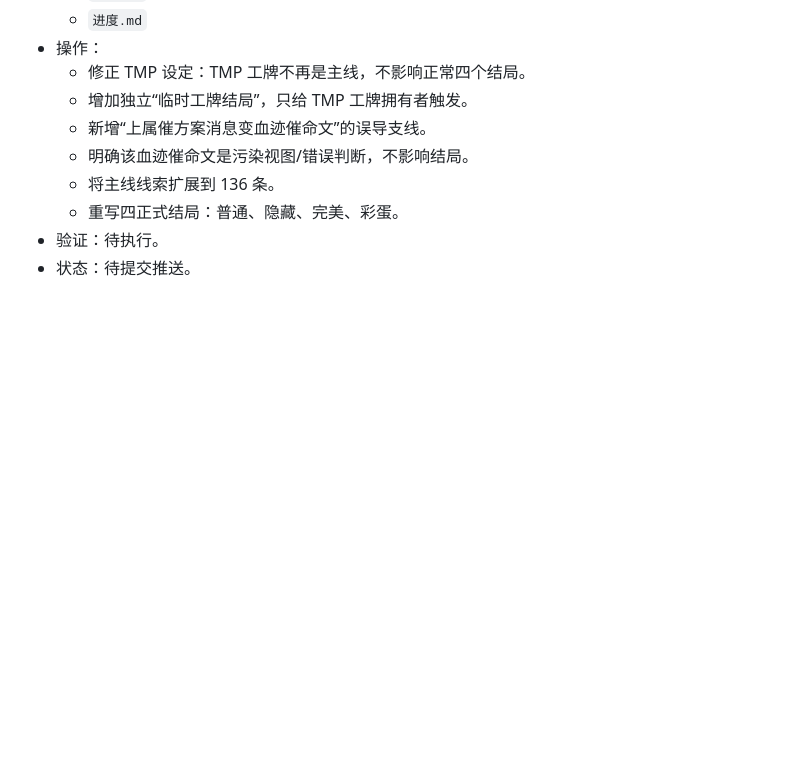
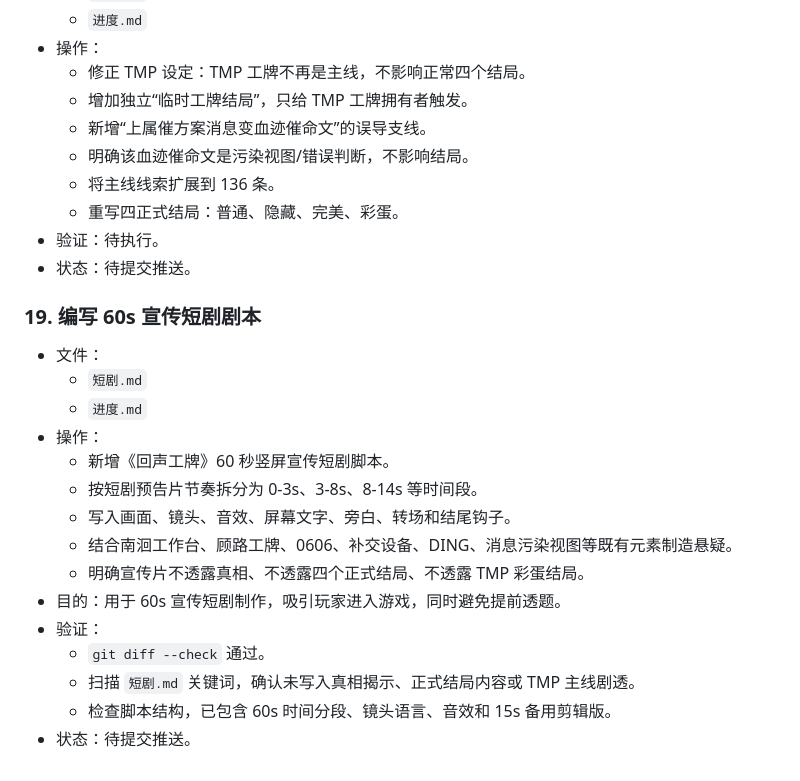
Before and after one commit to nmwllwmn/nmwllwmn.nhkj.github.io, a Markdown page: 进度.md, the part around the change. Drawn GitHub-style; blank space fills up the shorter version.

```diff
--- a/进度.md
+++ b/进度.md
@@ -246,3 +246,21 @@
   - 重写四正式结局：普通、隐藏、完美、彩蛋。
 - 验证：待执行。
 - 状态：待提交推送。
+
+### 19. 编写 60s 宣传短剧剧本
+
+- 文件：
+  - `短剧.md`
+  - `进度.md`
+- 操作：
+  - 新增《回声工牌》60 秒竖屏宣传短剧脚本。
+  - 按短剧预告片节奏拆分为 0-3s、3-8s、8-14s 等时间段。
+  - 写入画面、镜头、音效、屏幕文字、旁白、转场和结尾钩子。
+  - 结合南洄工作台、顾路工牌、0606、补交设备、DING、消息污染视图等既有元素制造悬疑。
+  - 明确宣传片不透露真相、不透露四个正式结局、不透露 TMP 彩蛋结局。
+- 目的：用于 60s 宣传短剧制作，吸引玩家进入游戏，同时避免提前透题。
+- 验证：
+  - `git diff --check` 通过。
+  - 扫描 `短剧.md` 关键词，确认未写入真相揭示、正式结局内容或 TMP 主线剧透。
+  - 检查脚本结构，已包含 60s 时间分段、镜头语言、音效和 15s 备用剪辑版。
+- 状态：待提交推送。
```
Also changed, not shown: 短剧.md (added, +224 -0 lines).
